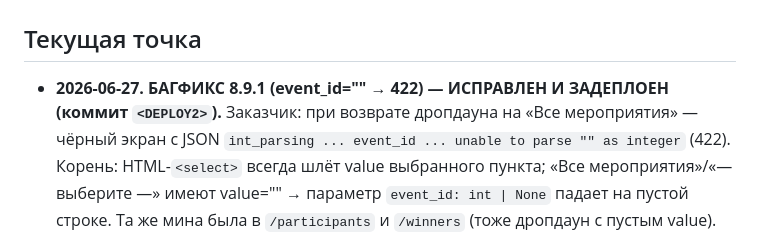
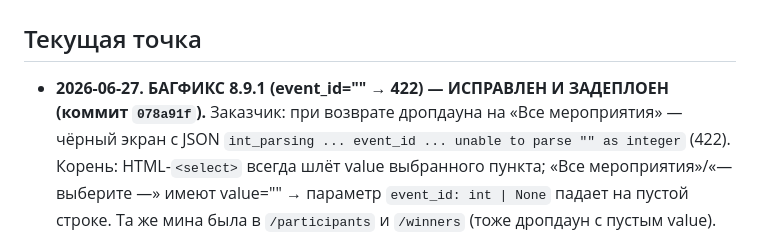
Before and after one commit to Hocopor/vk_auto_bot, a Markdown page: STATE.md, the part around the change. GitHub-like rendering.

Commit message:
docs: зафиксировать багфикс event_id 422 (078a91f) в STATE
Co-Authored-By: Claude Opus 4.8 <noreply@anthropic.com>

```diff
--- a/STATE.md
+++ b/STATE.md
@@ -2,7 +2,7 @@
 
 ## Текущая точка
 
-- **2026-06-27. БАГФИКС 8.9.1 (event_id="" → 422) — ИСПРАВЛЕН И ЗАДЕПЛОЕН (коммит `<DEPLOY2>`).**
+- **2026-06-27. БАГФИКС 8.9.1 (event_id="" → 422) — ИСПРАВЛЕН И ЗАДЕПЛОЕН (коммит `078a91f`).**
   Заказчик: при возврате дропдауна на «Все мероприятия» — чёрный экран с JSON
   `int_parsing ... event_id ... unable to parse "" as integer` (422). Корень: HTML-`<select>`
   всегда шлёт value выбранного пункта; «Все мероприятия»/«— выберите —» имеют value="" →
```
